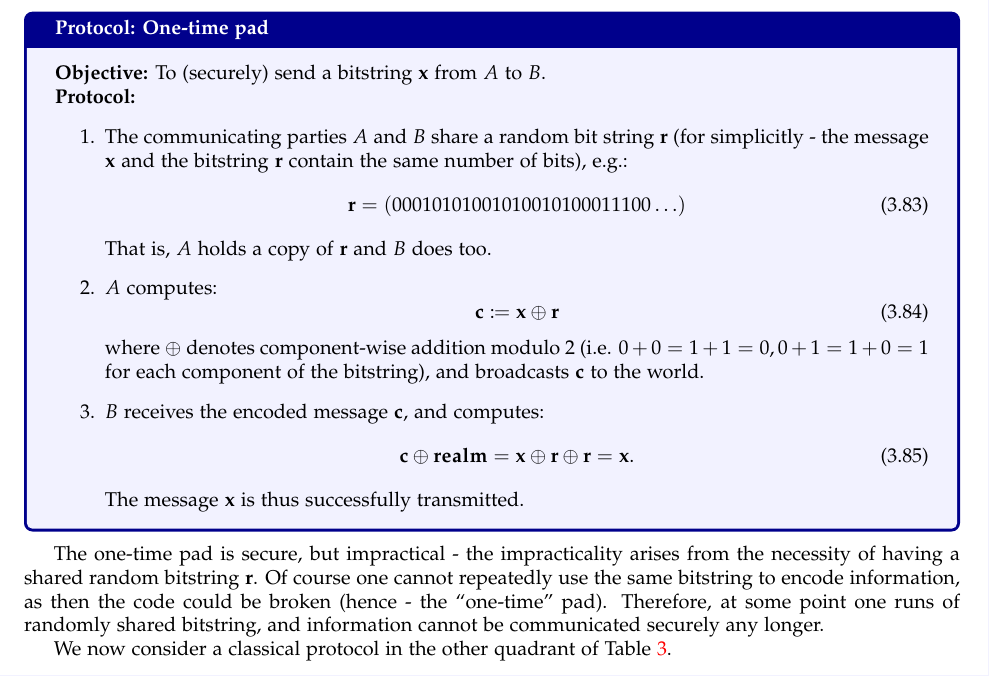
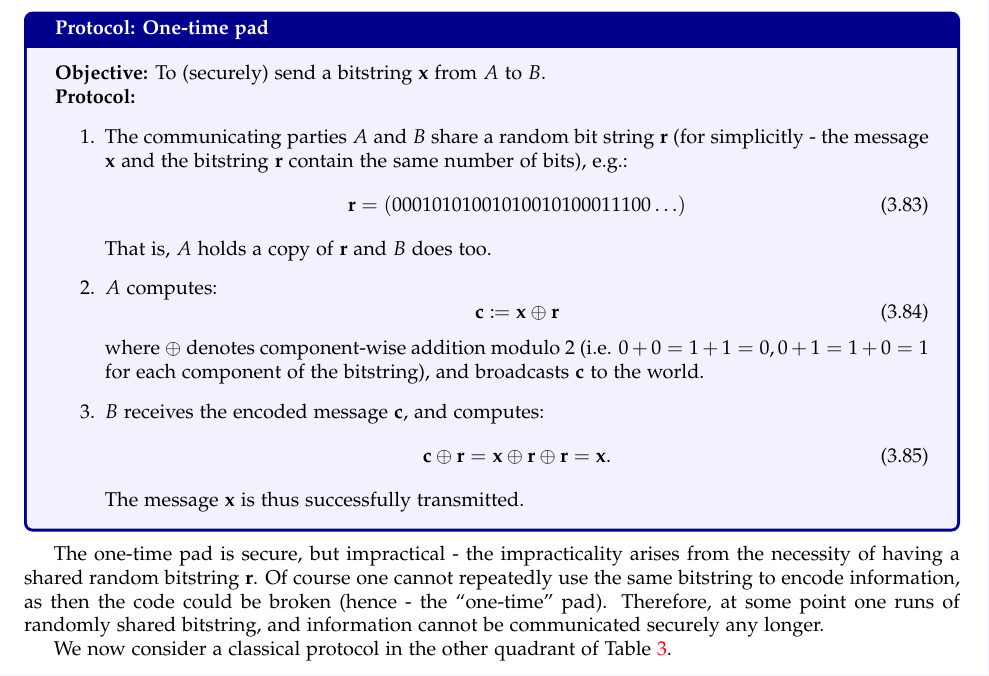
Before and after one commit to RioWeil/PHYS402-notes, a LaTeX document (notes.tex, which reads Sections/sec3.tex): part of page 68 of 73, cut so that both start at the same text. Compiled offline with pdfLaTeX.

Commit message:
Fix typo in one-time pad protocol

```diff
--- a/Sections/sec3.tex
+++ b/Sections/sec3.tex
@@ -771,7 +771,7 @@ Before moving into quantum protocols, we look at some classical counterparts.
         where $\oplus$ denotes component-wise addition modulo 2 (i.e. $0 + 0 = 1 + 1 = 0, 0 + 1 = 1 + 0 = 1$ for each component of the bitstring), and broadcasts $\v{c}$ to the world.
         \item $B$ receives the encoded message $\v{c}$, and computes:
         \begin{equation}
-            \v{c} \oplus \v{realm} = \v{x} \oplus \v{r} \oplus \v{r} = \v{x}.
+            \v{c} \oplus \v{r} = \v{x} \oplus \v{r} \oplus \v{r} = \v{x}.
         \end{equation}
         The message $\v{x}$ is thus successfully transmitted.
     \end{enumerate}
```
Also changed, not shown: notes.pdf.
